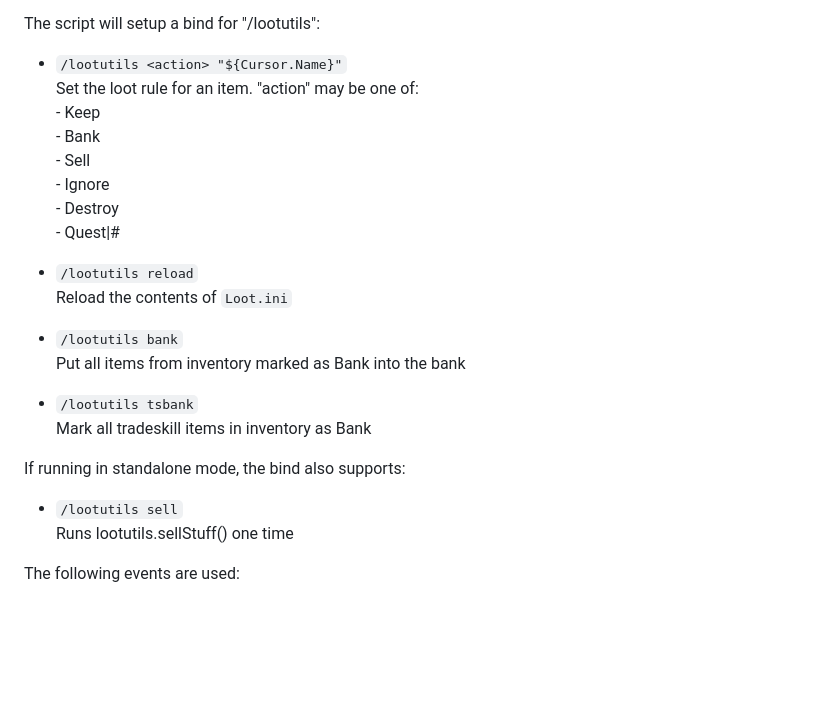
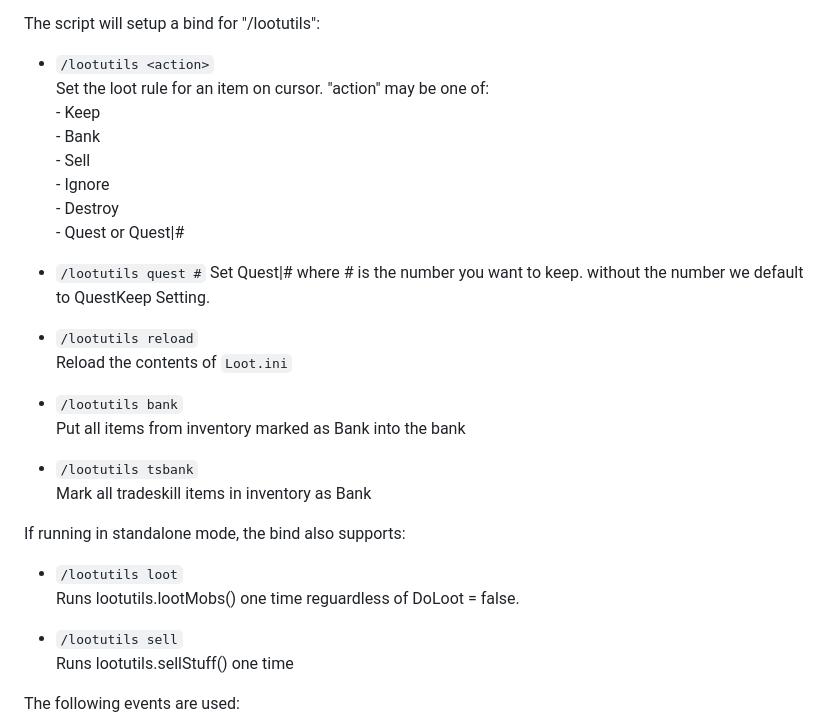
Before and after one commit to aquietone/lootnscoot, a Markdown page: README.md, the part around the change. GitHub-like rendering; blank space fills up the shorter version.

```diff
--- a/README.md
+++ b/README.md
@@ -71,14 +71,17 @@ Optionally, configure settings using:
 
 The script will setup a bind for "/lootutils":
 
-* `/lootutils <action> "${Cursor.Name}"`
-    Set the loot rule for an item. "action" may be one of:
+* `/lootutils <action>`
+    Set the loot rule for an item on cursor. "action" may be one of:
         - Keep
         - Bank
         - Sell
         - Ignore
         - Destroy
-        - Quest|#
+        - Quest or Quest|#
+
+* `/lootutils quest #`
+    Set Quest|# where # is the number you want to keep. without the number we default to QuestKeep Setting.
 
 * `/lootutils reload`
     Reload the contents of `Loot.ini`
@@ -88,6 +91,9 @@ The script will setup a bind for "/lootutils":
     Mark all tradeskill items in inventory as Bank
 
 If running in standalone mode, the bind also supports:
+
+* `/lootutils loot`
+    Runs lootutils.lootMobs() one time reguardless of DoLoot = false.
 
 * `/lootutils sell`
     Runs lootutils.sellStuff() one time
```
